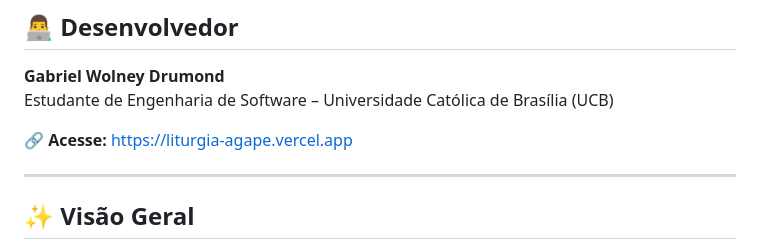
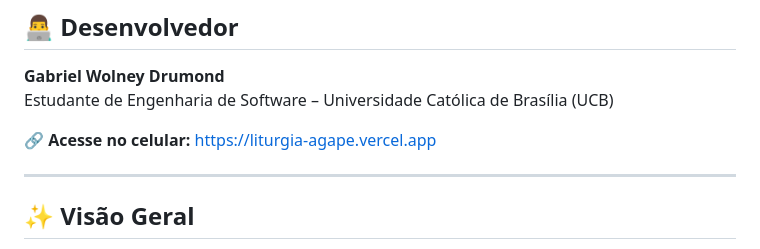
Before and after one commit to GabrielWolney/liturgia, a Markdown page: README.md, the part around the change. GitHub-like rendering.

```diff
--- a/README.md
+++ b/README.md
@@ -4,7 +4,7 @@
 **Gabriel Wolney Drumond**
 Estudante de Engenharia de Software – Universidade Católica de Brasília (UCB)
 
-🔗 **Acesse:** https://liturgia-agape.vercel.app
+🔗 **Acesse no celular:** https://liturgia-agape.vercel.app
 
 ---
 
```
